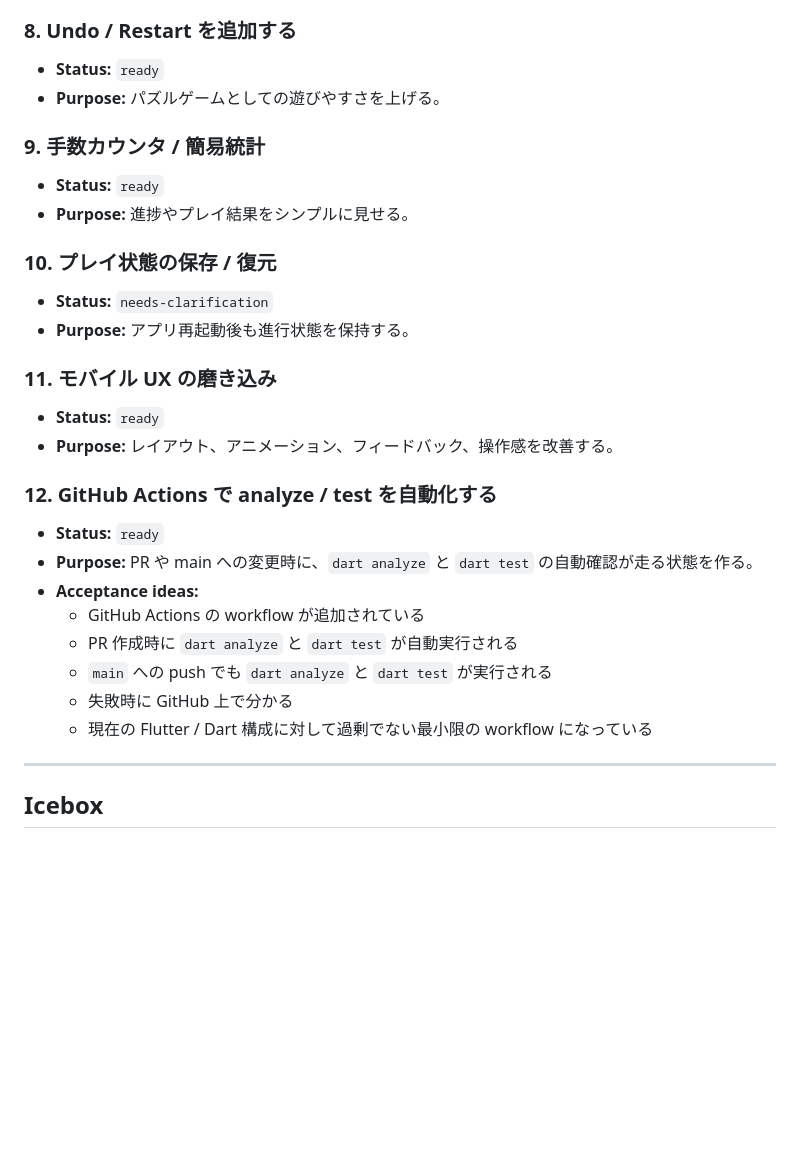
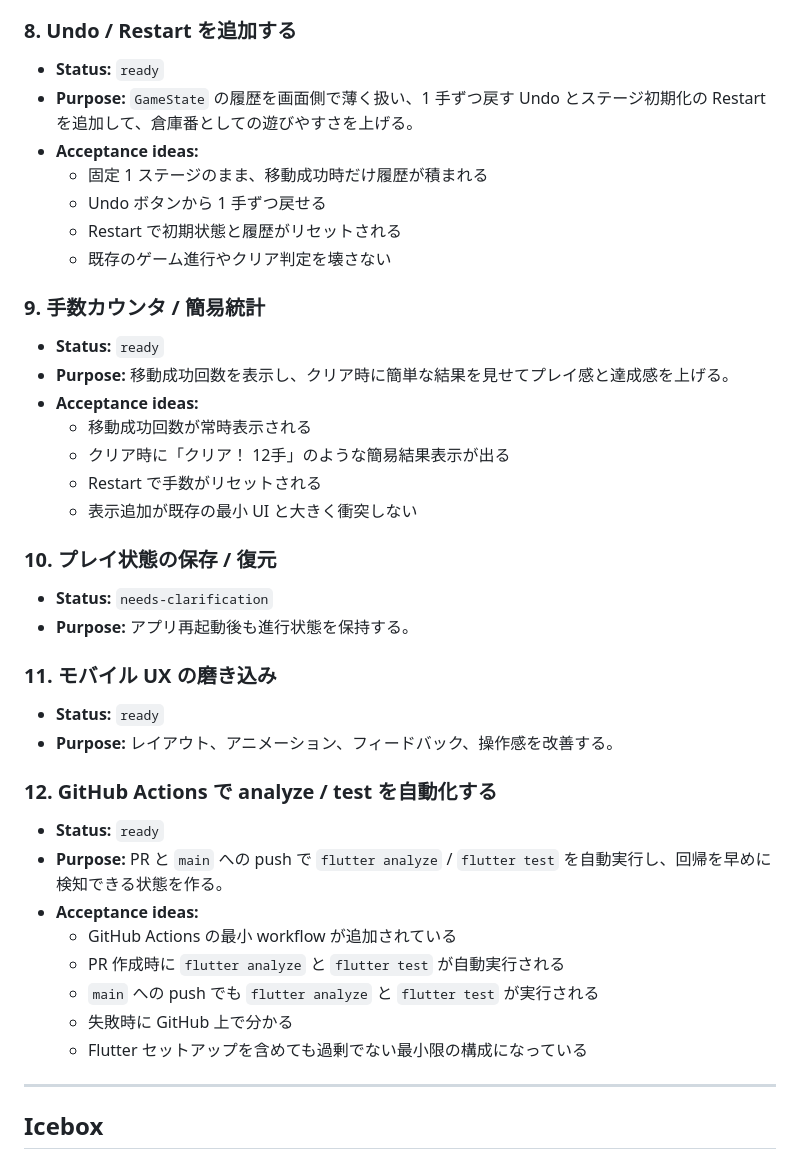
Before and after one commit to mozuq-lab/sokoban-app, a Markdown page: docs/product-backlog.md, the part around the change. Rendered like a GitHub page; blank space fills up the shorter version.

Commit message:
docs: 改善案の内容でbacklog項目を具体化

```diff
--- a/docs/product-backlog.md
+++ b/docs/product-backlog.md
@@ -81,11 +81,21 @@ v1 の基準:
 
 ### 8. Undo / Restart を追加する
 - **Status:** `ready`
-- **Purpose:** パズルゲームとしての遊びやすさを上げる。
+- **Purpose:** `GameState` の履歴を画面側で薄く扱い、1 手ずつ戻す Undo とステージ初期化の Restart を追加して、倉庫番としての遊びやすさを上げる。
+- **Acceptance ideas:**
+  - 固定 1 ステージのまま、移動成功時だけ履歴が積まれる
+  - Undo ボタンから 1 手ずつ戻せる
+  - Restart で初期状態と履歴がリセットされる
+  - 既存のゲーム進行やクリア判定を壊さない
 
 ### 9. 手数カウンタ / 簡易統計
 - **Status:** `ready`
-- **Purpose:** 進捗やプレイ結果をシンプルに見せる。
+- **Purpose:** 移動成功回数を表示し、クリア時に簡単な結果を見せてプレイ感と達成感を上げる。
+- **Acceptance ideas:**
+  - 移動成功回数が常時表示される
+  - クリア時に「クリア！ 12手」のような簡易結果表示が出る
+  - Restart で手数がリセットされる
+  - 表示追加が既存の最小 UI と大きく衝突しない
 
 ### 10. プレイ状態の保存 / 復元
 - **Status:** `needs-clarification`
@@ -97,13 +107,13 @@ v1 の基準:
 
 ### 12. GitHub Actions で analyze / test を自動化する
 - **Status:** `ready`
-- **Purpose:** PR や main への変更時に、`dart analyze` と `dart test` の自動確認が走る状態を作る。
+- **Purpose:** PR と `main` への push で `flutter analyze` / `flutter test` を自動実行し、回帰を早めに検知できる状態を作る。
 - **Acceptance ideas:**
-  - GitHub Actions の workflow が追加されている
-  - PR 作成時に `dart analyze` と `dart test` が自動実行される
-  - `main` への push でも `dart analyze` と `dart test` が実行される
+  - GitHub Actions の最小 workflow が追加されている
+  - PR 作成時に `flutter analyze` と `flutter test` が自動実行される
+  - `main` への push でも `flutter analyze` と `flutter test` が実行される
   - 失敗時に GitHub 上で分かる
-  - 現在の Flutter / Dart 構成に対して過剰でない最小限の workflow になっている
+  - Flutter セットアップを含めても過剰でない最小限の構成になっている
 
 ---
 
```
